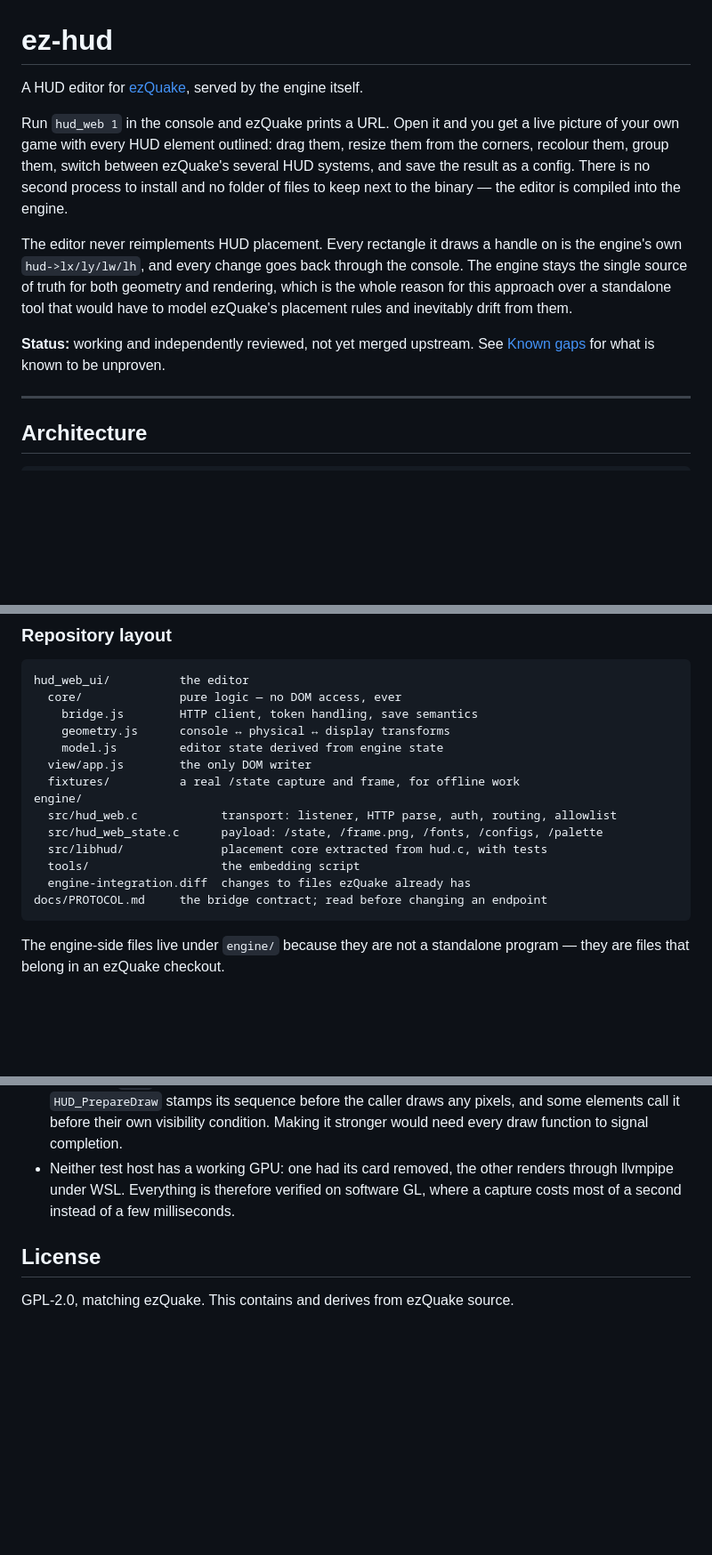
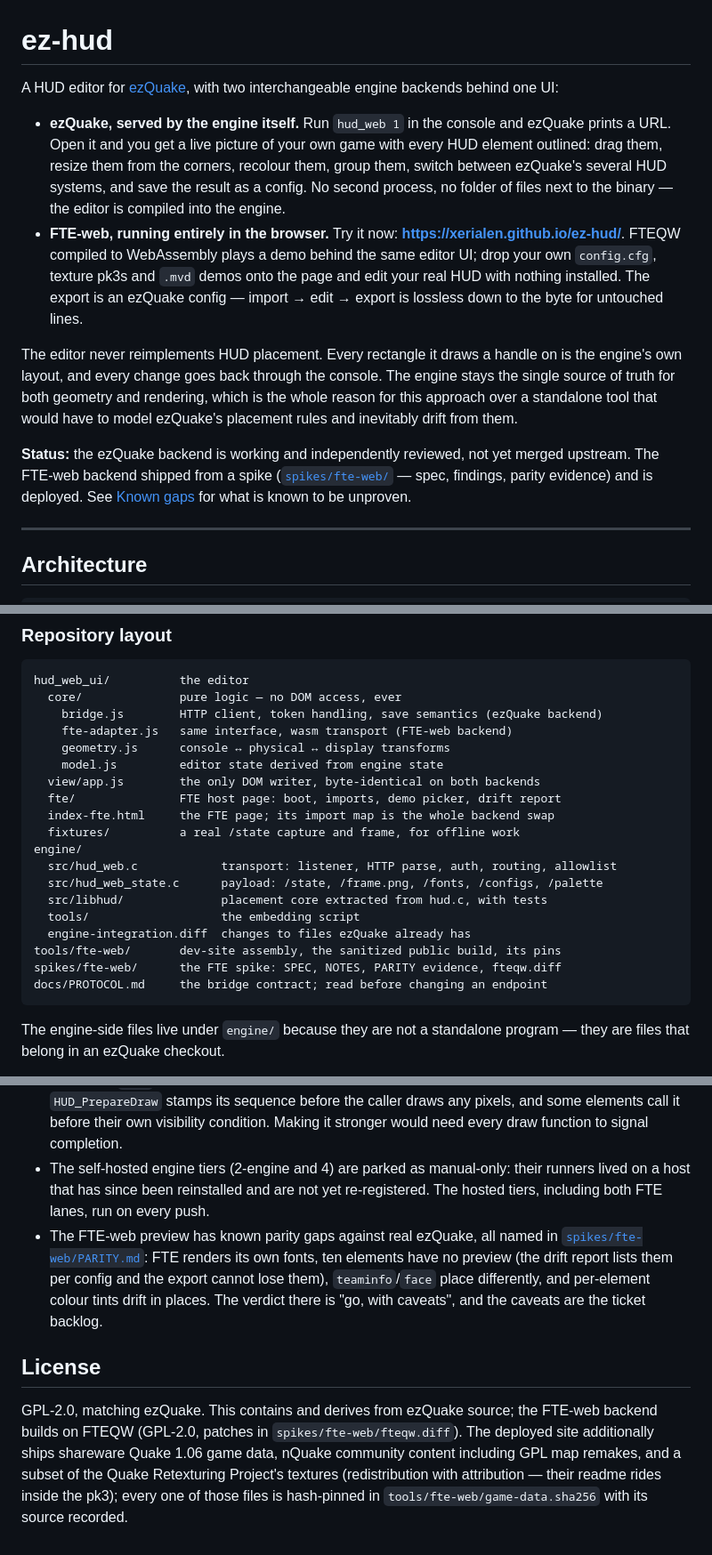
Before and after one commit to Xerialen/ezHUD, a Markdown page: README.md, 3 parts joined by grey strips. Shown at 89% size. Rendered like a GitHub page; blank space fills up the shorter version.

````diff
--- a/README.md
+++ b/README.md
@@ -1,22 +1,31 @@
 # ez-hud
 
-A HUD editor for [ezQuake](https://github.com/QW-Group/ezquake-source), served by the
-engine itself.
+A HUD editor for [ezQuake](https://github.com/QW-Group/ezquake-source), with two
+interchangeable engine backends behind one UI:
 
-Run `hud_web 1` in the console and ezQuake prints a URL. Open it and you get a live
-picture of your own game with every HUD element outlined: drag them, resize them from
-the corners, recolour them, group them, switch between ezQuake's several HUD systems,
-and save the result as a config. There is no second process to install and no folder
-of files to keep next to the binary — the editor is compiled into the engine.
+- **ezQuake, served by the engine itself.** Run `hud_web 1` in the console and
+  ezQuake prints a URL. Open it and you get a live picture of your own game with
+  every HUD element outlined: drag them, resize them from the corners, recolour
+  them, group them, switch between ezQuake's several HUD systems, and save the
+  result as a config. No second process, no folder of files next to the binary —
+  the editor is compiled into the engine.
+- **FTE-web, running entirely in the browser.** Try it now:
+  **<https://xerialen.github.io/ez-hud/>**. FTEQW compiled to WebAssembly plays a
+  demo behind the same editor UI; drop your own `config.cfg`, texture pk3s and
+  `.mvd` demos onto the page and edit your real HUD with nothing installed. The
+  export is an ezQuake config — import → edit → export is lossless down to the
+  byte for untouched lines.
 
-The editor never reimplements HUD placement. Every rectangle it draws a handle on is
-the engine's own `hud->lx/ly/lw/lh`, and every change goes back through the console.
-The engine stays the single source of truth for both geometry and rendering, which is
+The editor never reimplements HUD placement. Every rectangle it draws a handle on
+is the engine's own layout, and every change goes back through the console. The
+engine stays the single source of truth for both geometry and rendering, which is
 the whole reason for this approach over a standalone tool that would have to model
 ezQuake's placement rules and inevitably drift from them.
 
-**Status:** working and independently reviewed, not yet merged upstream. See
-[Known gaps](#known-gaps) for what is known to be unproven.
+**Status:** the ezQuake backend is working and independently reviewed, not yet
+merged upstream. The FTE-web backend shipped from a spike
+([`spikes/fte-web/`](spikes/fte-web/) — spec, findings, parity evidence) and is
+deployed. See [Known gaps](#known-gaps) for what is known to be unproven.
 
 ---
 
@@ -93,10 +113,13 @@ It has caused two separate defects already.
 ```
 hud_web_ui/          the editor
   core/              pure logic — no DOM access, ever
-    bridge.js        HTTP client, token handling, save semantics
+    bridge.js        HTTP client, token handling, save semantics (ezQuake backend)
+    fte-adapter.js   same interface, wasm transport (FTE-web backend)
     geometry.js      console ↔ physical ↔ display transforms
     model.js         editor state derived from engine state
-  view/app.js        the only DOM writer
+  view/app.js        the only DOM writer, byte-identical on both backends
+  fte/               FTE host page: boot, imports, demo picker, drift report
+  index-fte.html     the FTE page; its import map is the whole backend swap
   fixtures/          a real /state capture and frame, for offline work
 engine/
   src/hud_web.c            transport: listener, HTTP parse, auth, routing, allowlist
@@ -104,6 +127,8 @@ engine/
   src/libhud/              placement core extracted from hud.c, with tests
   tools/                   the embedding script
   engine-integration.diff  changes to files ezQuake already has
+tools/fte-web/       dev-site assembly, the sanitized public build, its pins
+spikes/fte-web/      the FTE spike: SPEC, NOTES, PARITY evidence, fteqw.diff
 docs/PROTOCOL.md     the bridge contract; read before changing an endpoint
 ```
 
@@ -253,10 +316,23 @@ Honest list; none believed to be dangerous.
   see it". `HUD_PrepareDraw` stamps its sequence before the caller draws any pixels,
   and some elements call it before their own visibility condition. Making it stronger
   would need every draw function to signal completion.
-- Neither test host has a working GPU: one had its card removed, the other renders
-  through llvmpipe under WSL. Everything is therefore verified on software GL, where
-  a capture costs most of a second instead of a few milliseconds.
+- The self-hosted engine tiers (2-engine and 4) are parked as manual-only:
+  their runners lived on a host that has since been reinstalled and are not
+  yet re-registered. The hosted tiers, including both FTE lanes, run on every
+  push.
+- The FTE-web preview has known parity gaps against real ezQuake, all named in
+  [`spikes/fte-web/PARITY.md`](spikes/fte-web/PARITY.md): FTE renders its own
+  fonts, ten elements have no preview (the drift report lists them per config
+  and the export cannot lose them), `teaminfo`/`face` place differently, and
+  per-element colour tints drift in places. The verdict there is "go, with
+  caveats", and the caveats are the ticket backlog.
 
 ## License
 
-GPL-2.0, matching ezQuake. This contains and derives from ezQuake source.
+GPL-2.0, matching ezQuake. This contains and derives from ezQuake source; the
+FTE-web backend builds on FTEQW (GPL-2.0, patches in
+`spikes/fte-web/fteqw.diff`). The deployed site additionally ships shareware
+Quake 1.06 game data, nQuake community content including GPL map remakes, and
+a subset of the Quake Retexturing Project's textures (redistribution with
+attribution — their readme rides inside the pk3); every one of those files is
+hash-pinned in `tools/fte-web/game-data.sha256` with its source recorded.
````
Also changed, not shown: other parts of README.md (+54 -5 lines).
